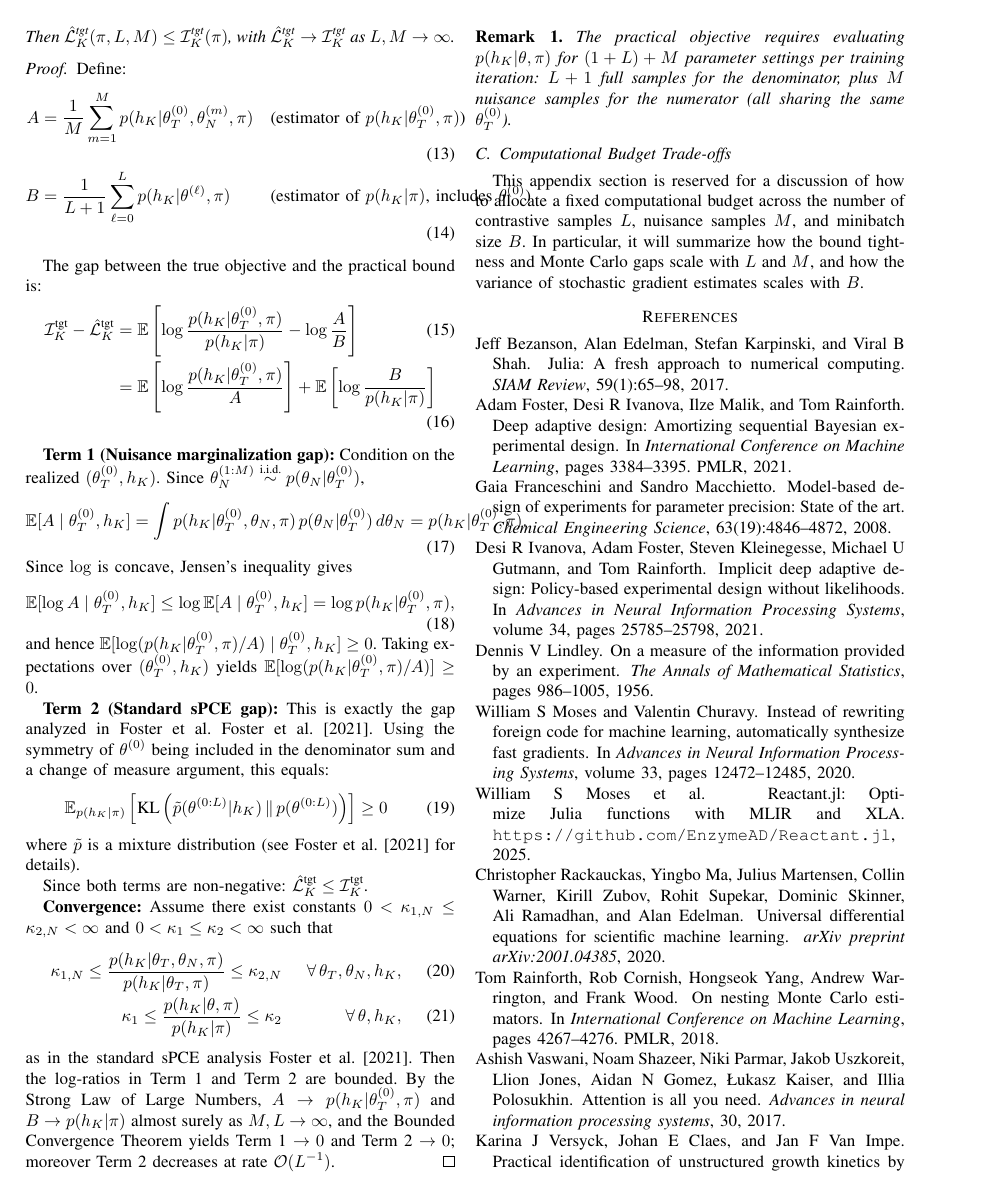
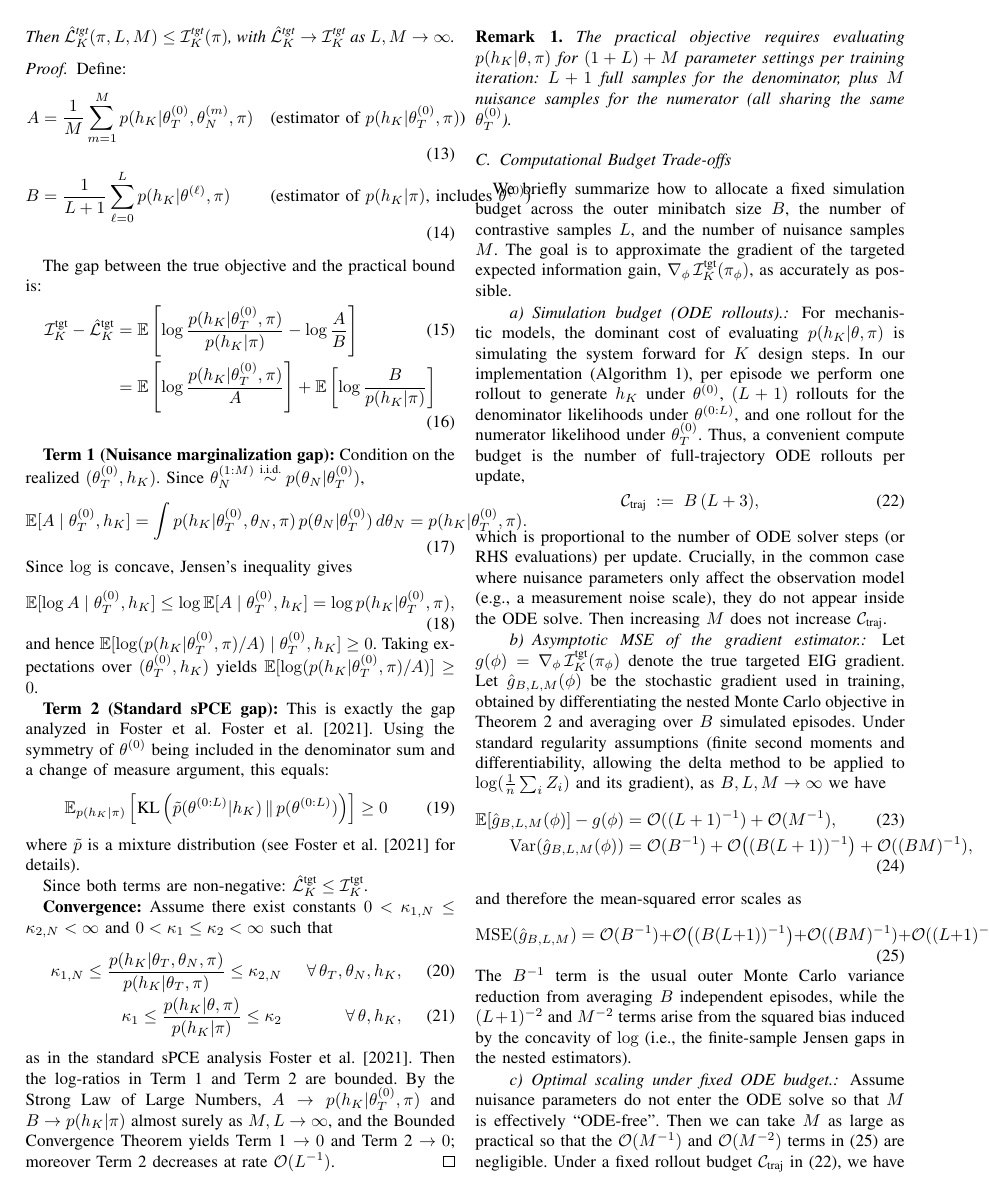
Before and after one commit to arno-papers/CDC2026, a LaTeX paper (latex/main.tex, which reads latex/appendix_nuisance.tex): page 4 of 5. Compiled offline with pdfLaTeX; a missing font is replaced by an installed copy or a similar font; a LaTeX package or settings file that is missing is left out.

Commit message:
add optimal MC sample sizes

```diff
--- a/latex/appendix_nuisance.tex
+++ b/latex/appendix_nuisance.tex
@@ -78,5 +78,48 @@ The practical objective requires evaluating $p(h_K|\theta, \pi)$ for $(1+L) + M$
 
 \subsection{Computational Budget Trade-offs}
 \label{sec:budget_stub}
-This appendix section is reserved for a discussion of how to allocate a fixed computational budget across the number of contrastive samples $L$, nuisance samples $M$, and minibatch size $B$.
-In particular, it will summarize how the bound tightness and Monte Carlo gaps scale with $L$ and $M$, and how the variance of stochastic gradient estimates scales with $B$.
+
+We briefly summarize how to allocate a fixed simulation budget across the outer minibatch size $B$, the number of contrastive samples $L$, and the number of nuisance samples $M$.
+The goal is to approximate the gradient of the targeted expected information gain, $\nabla_\phi\,\mathcal{I}_K^{\text{tgt}}(\pi_\phi)$, as accurately as possible.
+
+\paragraph{Simulation budget (ODE rollouts).}
+For mechanistic models, the dominant cost of evaluating $p(h_K|\theta,\pi)$ is simulating the system forward for $K$ design steps.
+In our implementation (Algorithm~\ref{algo:DAD}), per episode we perform
+one rollout to generate $h_K$ under $\theta^{(0)}$, $(L+1)$ rollouts for the denominator likelihoods under $\theta^{(0:L)}$, and one rollout for the numerator likelihood under $\theta_T^{(0)}$.
+Thus, a convenient compute budget is the number of full-trajectory ODE rollouts per update,
+\begin{equation}
+\label{eq:budget_rollouts}
+\mathcal{C}_{\text{traj}} \;:=\; B\,(L+3),
+\end{equation}
+which is proportional to the number of ODE solver steps (or RHS evaluations) per update.
+Crucially, in the common case where nuisance parameters only affect the observation model (e.g., a measurement noise scale), they do not appear inside the ODE solve.
+Then increasing $M$ does not increase $\mathcal{C}_{\text{traj}}$.
+
+\paragraph{Asymptotic MSE of the gradient estimator.}
+Let $g(\phi)=\nabla_\phi\,\mathcal{I}_K^{\text{tgt}}(\pi_\phi)$ denote the true targeted EIG gradient.
+Let $\hat g_{B,L,M}(\phi)$ be the stochastic gradient used in training, obtained by differentiating the nested Monte Carlo objective in Theorem~\ref{thm:targeted_spce} and averaging over $B$ simulated episodes.
+Under standard regularity assumptions (finite second moments and differentiability, allowing the delta method to be applied to $\log(\tfrac{1}{n}\sum_i Z_i)$ and its gradient), as $B,L,M\to\infty$ we have
+\begin{align}
+\mathbb{E}[\hat g_{B,L,M}(\phi)] - g(\phi) &= \mathcal{O}((L+1)^{-1}) + \mathcal{O}(M^{-1}), \\
+\mathrm{Var}(\hat g_{B,L,M}(\phi)) &= \mathcal{O}(B^{-1}) + \mathcal{O}\big((B(L+1))^{-1}\big) + \mathcal{O}((BM)^{-1}),
+\end{align}
+and therefore the mean-squared error scales as
+\begin{equation}
+\label{eq:grad_mse_scaling}
+\mathrm{MSE}(\hat g_{B,L,M})
+= \mathcal{O}(B^{-1})
++ \mathcal{O}\big((B(L+1))^{-1}\big)
++ \mathcal{O}((BM)^{-1})
++ \mathcal{O}((L+1)^{-2})
++ \mathcal{O}(M^{-2}).
+\end{equation}
+The $B^{-1}$ term is the usual outer Monte Carlo variance reduction from averaging $B$ independent episodes, while the $(L+1)^{-2}$ and $M^{-2}$ terms arise from the squared bias induced by the concavity of $\log$ (i.e., the finite-sample Jensen gaps in the nested estimators).
+
+\paragraph{Optimal scaling under fixed ODE budget.}
+Assume nuisance parameters do not enter the ODE solve so that $M$ is effectively ``ODE-free''.
+Then we can take $M$ as large as practical so that the $\mathcal{O}(M^{-1})$ and $\mathcal{O}(M^{-2})$ terms in \eqref{eq:grad_mse_scaling} are negligible.
+Under a fixed rollout budget $\mathcal{C}_{\text{traj}}$ in \eqref{eq:budget_rollouts}, we have $B \approx \mathcal{C}_{\text{traj}}/(L+3)$.
+Keeping only the leading outer-variance and inner-bias terms gives the proxy
+\begin{equation}
+\mathrm{MSE}(\hat g_{B,L,\infty}) \approx a\,B^{-1} + c\,(L+1)^{-2},
+\end{equation}
```
Also changed, not shown: latex/appendix_nuisance.tex (13 more changed lines), 2 other files.
